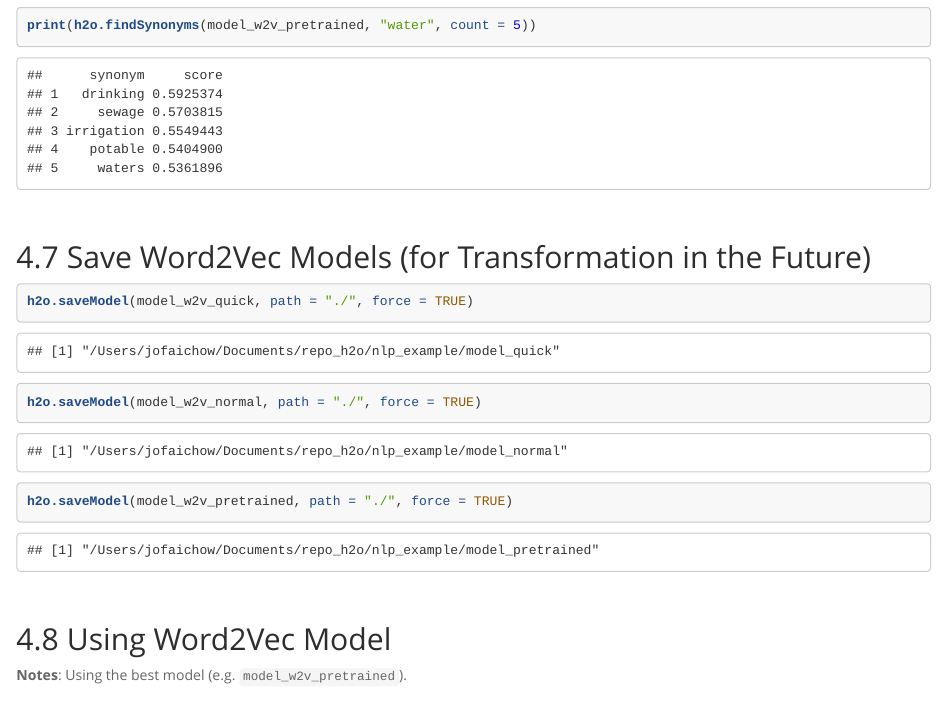
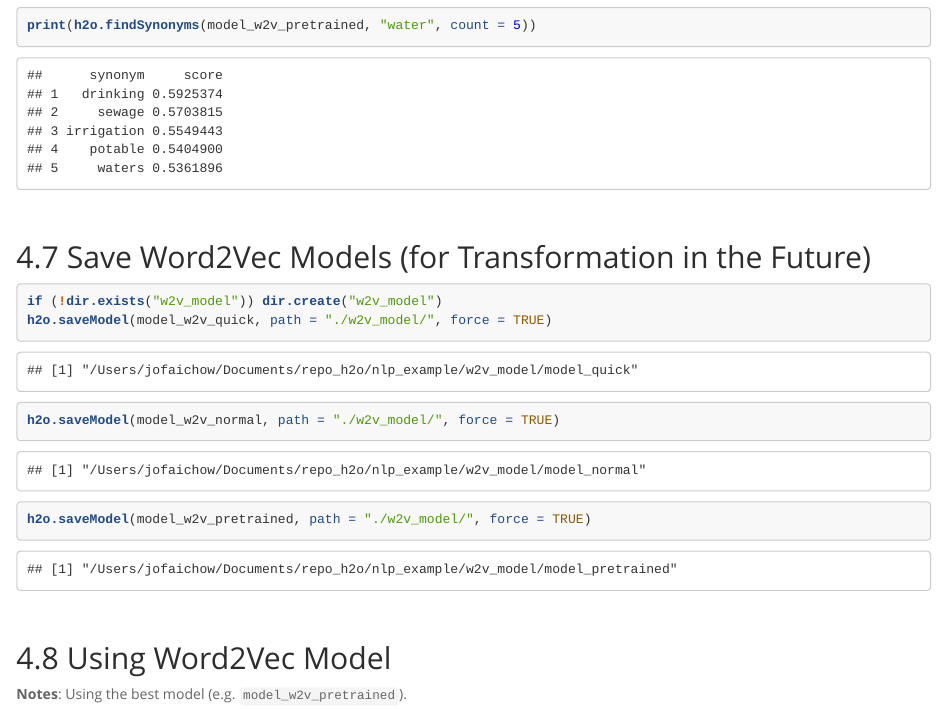
Before and after one commit to woobe/nlp_example, an R Markdown document (step_01_word2vec.Rmd): the page in a window 1100 px wide, from 6800 px down. The pictures show the output file step_01_word2vec.html that the author committed with the source, opened offline.

Commit message:
Added folder

````diff
--- a/step_01_word2vec.Rmd
+++ b/step_01_word2vec.Rmd
@@ -268,9 +268,10 @@ print(h2o.findSynonyms(model_w2v_pretrained, "water", count = 5))
 ## Save Word2Vec Models (for Transformation in the Future)
 
 ```{r}
-h2o.saveModel(model_w2v_quick, path = "./", force = TRUE)
-h2o.saveModel(model_w2v_normal, path = "./", force = TRUE)
-h2o.saveModel(model_w2v_pretrained, path = "./", force = TRUE)
+if (!dir.exists("w2v_model")) dir.create("w2v_model")
+h2o.saveModel(model_w2v_quick, path = "./w2v_model/", force = TRUE)
+h2o.saveModel(model_w2v_normal, path = "./w2v_model/", force = TRUE)
+h2o.saveModel(model_w2v_pretrained, path = "./w2v_model/", force = TRUE)
 ```
 
 <br>
````
Also changed, not shown: step_01_word2vec.html.
